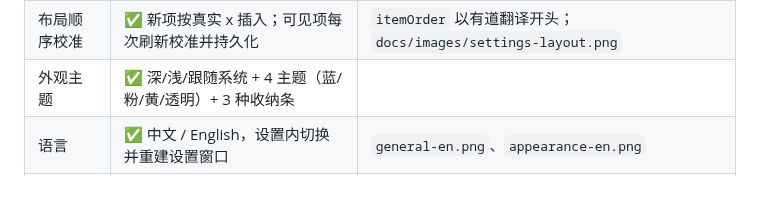
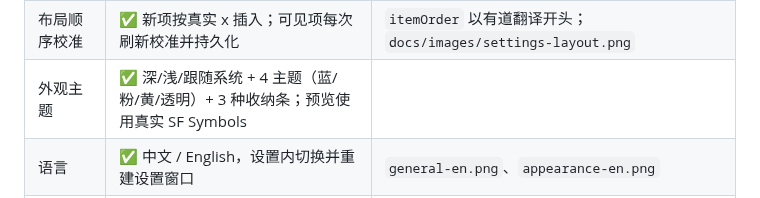
Before and after one commit to 51younglowkey/youngbar, a Markdown page: docs/STATUS.md, the part around the change. GitHub-like rendering.

Commit message:
feat(youngbar): 预览使用真实 SF Symbols
- 外观预览改为 Wi-Fi/电池/时钟 + 真实 gearshape
- 颜色跟随主题/系统深浅
- 更新截图与第 138 轮日志

```diff
--- a/docs/STATUS.md
+++ b/docs/STATUS.md
@@ -45,7 +45,7 @@
 | 卡片式布局 | ✅ 每条独立圆角行，整行可拖，无表头/边框 |
 | 一页布局 | ✅ 行高按项目数自动压缩，12 项一屏放下 | `docs/images/settings-layout.png` | `docs/images/settings-layout.png` |
 | 布局顺序校准 | ✅ 新项按真实 x 插入；可见项每次刷新校准并持久化 | `itemOrder` 以有道翻译开头；`docs/images/settings-layout.png` |
-| 外观主题 | ✅ 深/浅/跟随系统 + 4 主题（蓝/粉/黄/透明）+ 3 种收纳条 |
+| 外观主题 | ✅ 深/浅/跟随系统 + 4 主题（蓝/粉/黄/透明）+ 3 种收纳条；预览使用真实 SF Symbols |
 | 语言 | ✅ 中文 / English，设置内切换并重建设置窗口 | `general-en.png`、`appearance-en.png` |
 | 主题图标 | ✅ 蓝猫 / 粉羊 / 黄兔 / 透明三小只随主题切换（侧栏、关于） | `appearance-{blue,pink,yellow}.png` |
 | 主题应用范围 | ✅ 界面 + 收纳条 / 仅界面 / 仅收纳条 | `appearance-white.png`、`shelf-white.png` |
```
Also changed, not shown: docs/images/appearance-zh.png, 1 other file.
